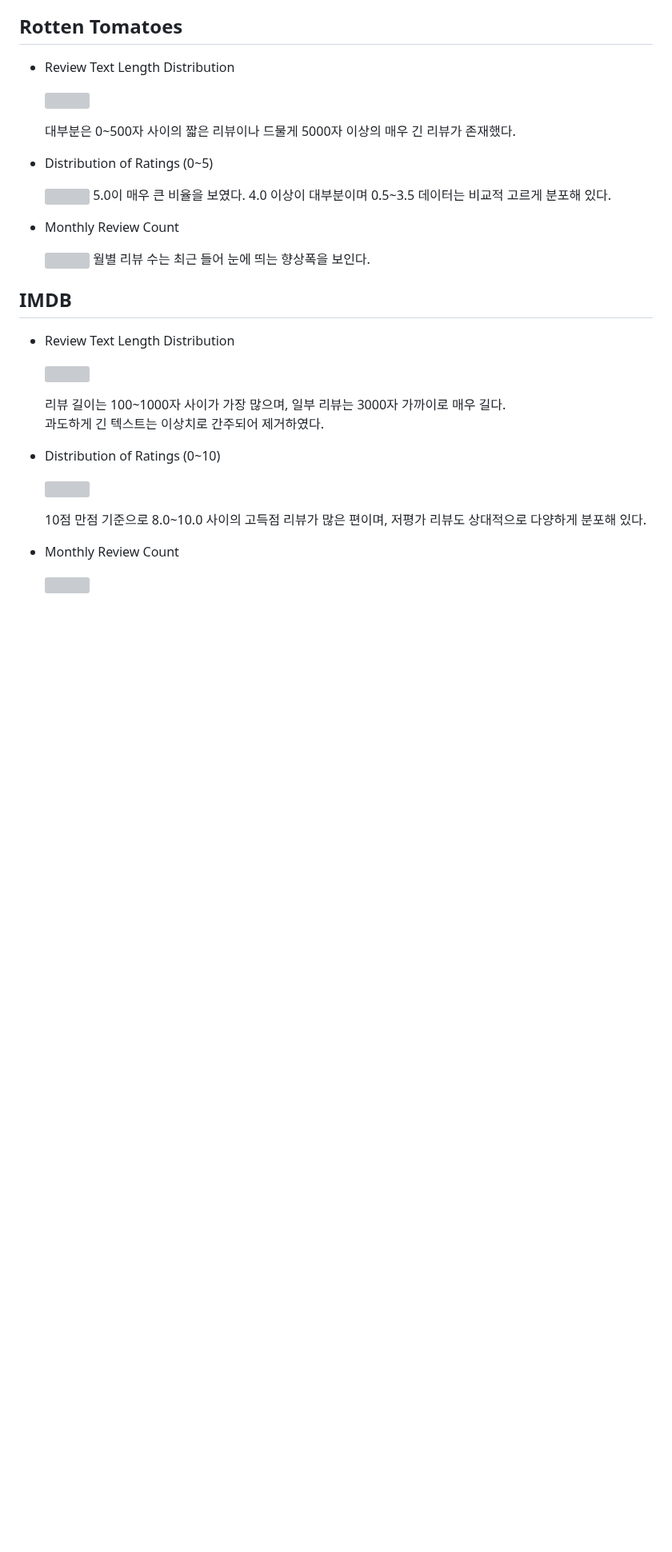
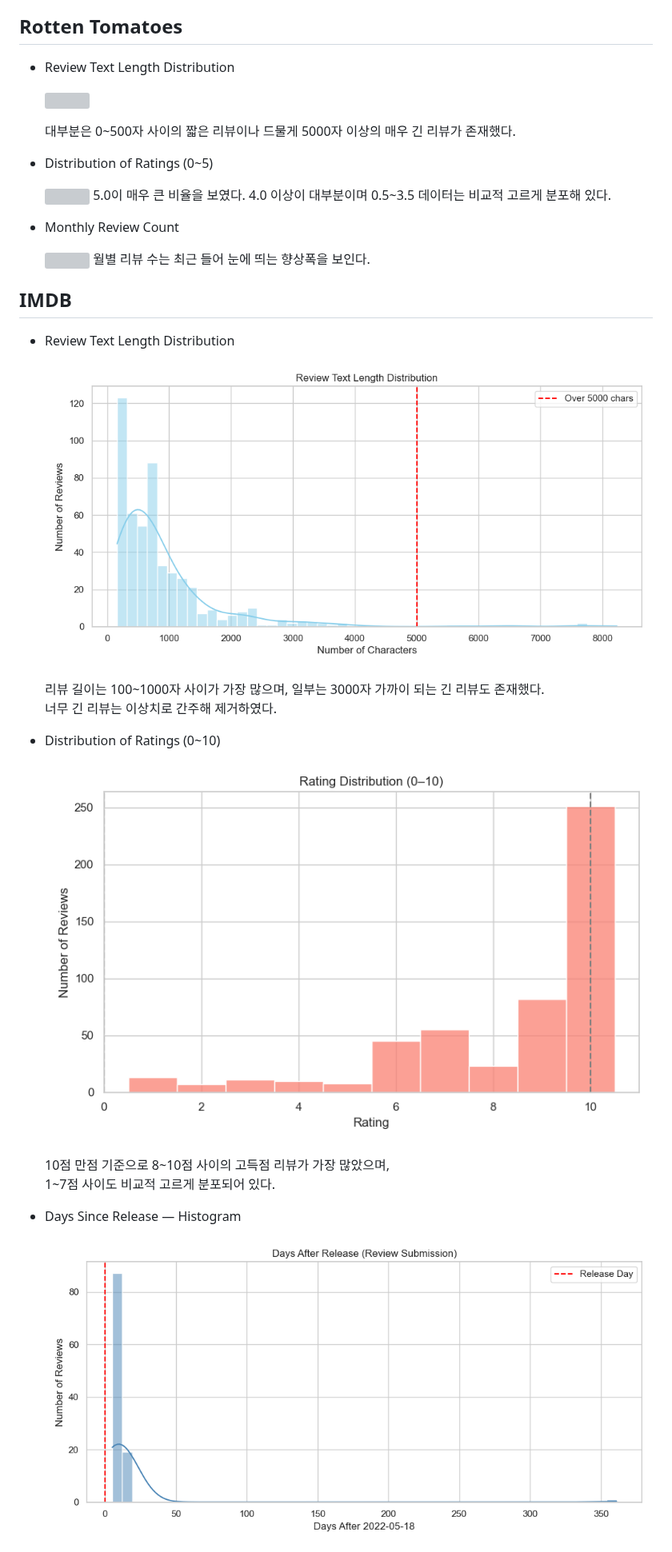
Before and after one commit to jiy0-0nv/YBIGTA_newbie_team_project, a Markdown page: readme.md, the part around one of its changes. Shown at 80% size. Rendered like a GitHub page; blank space fills up the shorter version; grey boxes are pictures that could not be loaded.

Commit message:
Update imdb EDA

```diff
--- a/readme.md
+++ b/readme.md
@@ -93,20 +93,22 @@ FE 스크립트 실행
     월별 리뷰 수는 최근 들어 눈에 띄는 향상폭을 보인다.
 
 ## IMDB
+
 * Review Text Length Distribution
 
-    <img src="review_analysis/plots/imdb_review_text_length_distribution.png">
+    <img src="review_analysis/plots/imdb_text_length_distribution_eng.png">
 
-    리뷰 길이는 100~1000자 사이가 가장 많으며, 일부 리뷰는 3000자 가까이로 매우 길다.
-    과도하게 긴 텍스트는 이상치로 간주되어 제거하였다.
+    리뷰 길이는 100~1000자 사이가 가장 많으며, 일부는 3000자 가까이 되는 긴 리뷰도 존재했다.
+    너무 긴 리뷰는 이상치로 간주해 제거하였다.
 
 * Distribution of Ratings (0~10)
 
-    <img src="review_analysis/plots/imdb_distribution_of_rating.png">
+    <img src="review_analysis/plots/imdb_rating_distribution_eng.png">
 
-    10점 만점 기준으로 8.0~10.0 사이의 고득점 리뷰가 많은 편이며, 저평가 리뷰도 상대적으로 다양하게 분포해 있다.
+    10점 만점 기준으로 8~10점 사이의 고득점 리뷰가 가장 많았으며,
+    1~7점 사이도 비교적 고르게 분포되어 있다.
 
-* Monthly Review Count
+* Days Since Release — Histogram
 
-    <img src="review_analysis/plots/imdb_monthly_review_count.png">
+    <img src="review_analysis/plots/imdb_days_after_release_hist.png">
 
```
Also changed, not shown: other parts of readme.md (+7 -2 lines).
